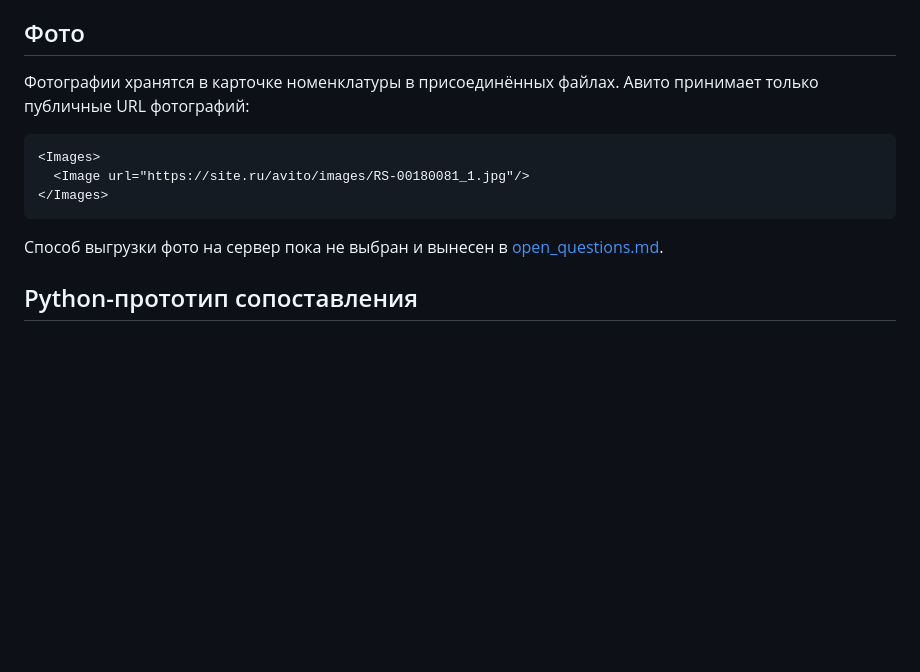
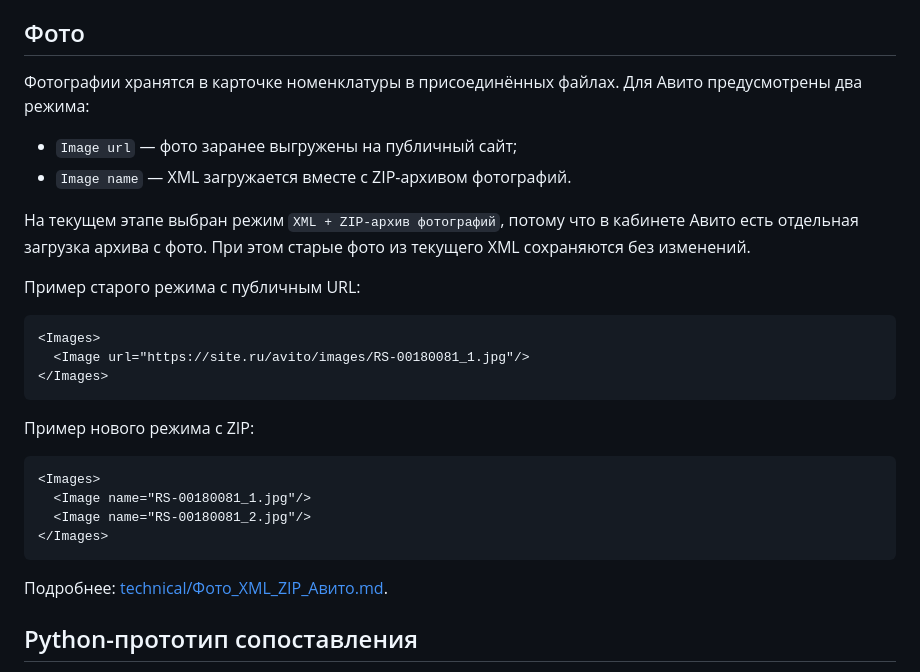
Before and after one commit to Clonero1/avito-1c-xml-export, a Markdown page: README.md, the part around one of its changes. Drawn GitHub-style; blank space fills up the shorter version.

````diff
--- a/README.md
+++ b/README.md
@@ -67,7 +67,14 @@
 
 ## Фото
 
-Фотографии хранятся в карточке номенклатуры в присоединённых файлах. Авито принимает только публичные URL фотографий:
+Фотографии хранятся в карточке номенклатуры в присоединённых файлах. Для Авито предусмотрены два режима:
+
+- `Image url` — фото заранее выгружены на публичный сайт;
+- `Image name` — XML загружается вместе с ZIP-архивом фотографий.
+
+На текущем этапе выбран режим `XML + ZIP-архив фотографий`, потому что в кабинете Авито есть отдельная загрузка архива с фото. При этом старые фото из текущего XML сохраняются без изменений.
+
+Пример старого режима с публичным URL:
 
 ```xml
 <Images>
@@ -75,7 +82,16 @@
 </Images>
 ```
 
-Способ выгрузки фото на сервер пока не выбран и вынесен в [open_questions.md](./open_questions.md).
+Пример нового режима с ZIP:
+
+```xml
+<Images>
+  <Image name="RS-00180081_1.jpg"/>
+  <Image name="RS-00180081_2.jpg"/>
+</Images>
+```
+
+Подробнее: [technical/Фото_XML_ZIP_Авито.md](./technical/Фото_XML_ZIP_Авито.md).
 
 ## Python-прототип сопоставления
 
````
Also changed, not shown: other parts of README.md (+32 -0 lines).
